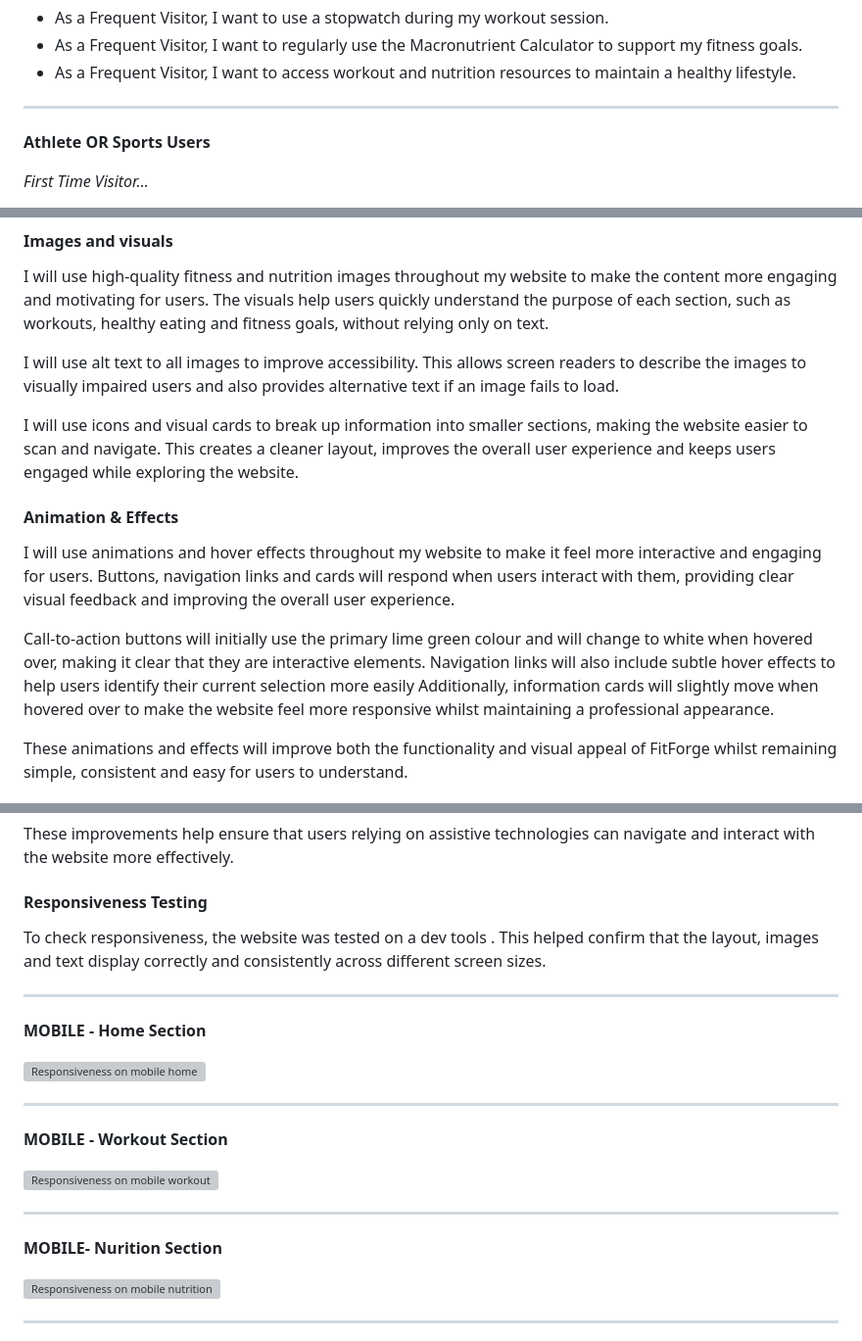
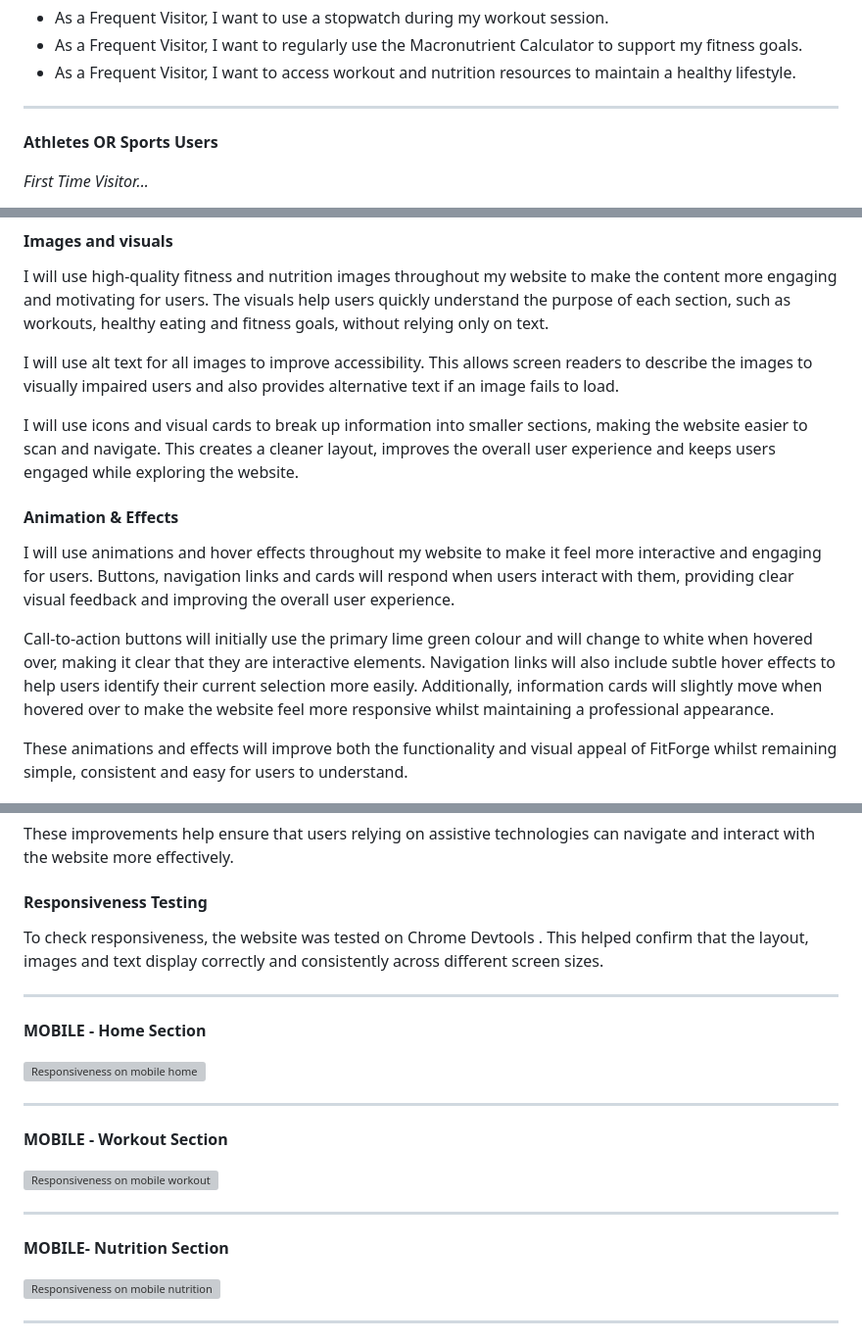
Before and after one commit to thanushsutharsan/fitforge-fitness-app, a Markdown page: README.md, 3 parts joined by grey strips. Shown at 98% size. Rendered like a GitHub page; grey boxes are pictures that could not be loaded.

```diff
--- a/README.md
+++ b/README.md
@@ -107,7 +107,7 @@ _Frequent Visitor_
 
 ---
 
-**Athlete OR Sports Users**
+**Athletes OR Sports Users**
 
 _First Time Visitor..._
 
@@ -496,7 +496,7 @@ No further typography changes were required, as the original font choices succes
 
 I will use high-quality fitness and nutrition images throughout my website to make the content more engaging and motivating for users. The visuals help users quickly understand the purpose of each section, such as workouts, healthy eating and fitness goals, without relying only on text.
 
-I will use alt text to all images to improve accessibility. This allows screen readers to describe the images to visually impaired users and also provides alternative text if an image fails to load.
+I will use alt text for all images to improve accessibility. This allows screen readers to describe the images to visually impaired users and also provides alternative text if an image fails to load.
 
 I will use icons and visual cards to break up information into smaller sections, making the website easier to scan and navigate. This creates a cleaner layout, improves the overall user experience and keeps users engaged while exploring the website.
 
@@ -504,7 +504,7 @@ I will use icons and visual cards to break up information into smaller sections,
 
 I will use animations and hover effects throughout my website to make it feel more interactive and engaging for users. Buttons, navigation links and cards will respond when users interact with them, providing clear visual feedback and improving the overall user experience.
 
-Call-to-action buttons will initially use the primary lime green colour and will change to white when hovered over, making it clear that they are interactive elements. Navigation links will also include subtle hover effects to help users identify their current selection more easily Additionally, information cards will slightly move when hovered over to make the website feel more responsive whilst maintaining a professional appearance.
+Call-to-action buttons will initially use the primary lime green colour and will change to white when hovered over, making it clear that they are interactive elements. Navigation links will also include subtle hover effects to help users identify their current selection more easily. Additionally, information cards will slightly move when hovered over to make the website feel more responsive whilst maintaining a professional appearance.
 
 These animations and effects will improve both the functionality and visual appeal of FitForge whilst remaining simple, consistent and easy for users to understand.
 
@@ -1507,7 +1507,7 @@ These improvements help ensure that users relying on assistive technologies can
 
 #### Responsiveness Testing
 
-To check responsiveness, the website was tested on a dev tools . This helped confirm that the layout, images and text display correctly and consistently across different screen sizes.
+To check responsiveness, the website was tested on Chrome Devtools . This helped confirm that the layout, images and text display correctly and consistently across different screen sizes.
 
 ---
 
@@ -1523,7 +1523,7 @@ To check responsiveness, the website was tested on a dev tools . This helped con
 
 ---
 
-**MOBILE- Nurition Section**
+**MOBILE- Nutrition Section**
 
 ![Responsiveness on mobile nutrition ](assets/images/testing/mobile-view-nutrition.png)
 
```
Also changed, not shown: other parts of README.md (+29 -29 lines).
